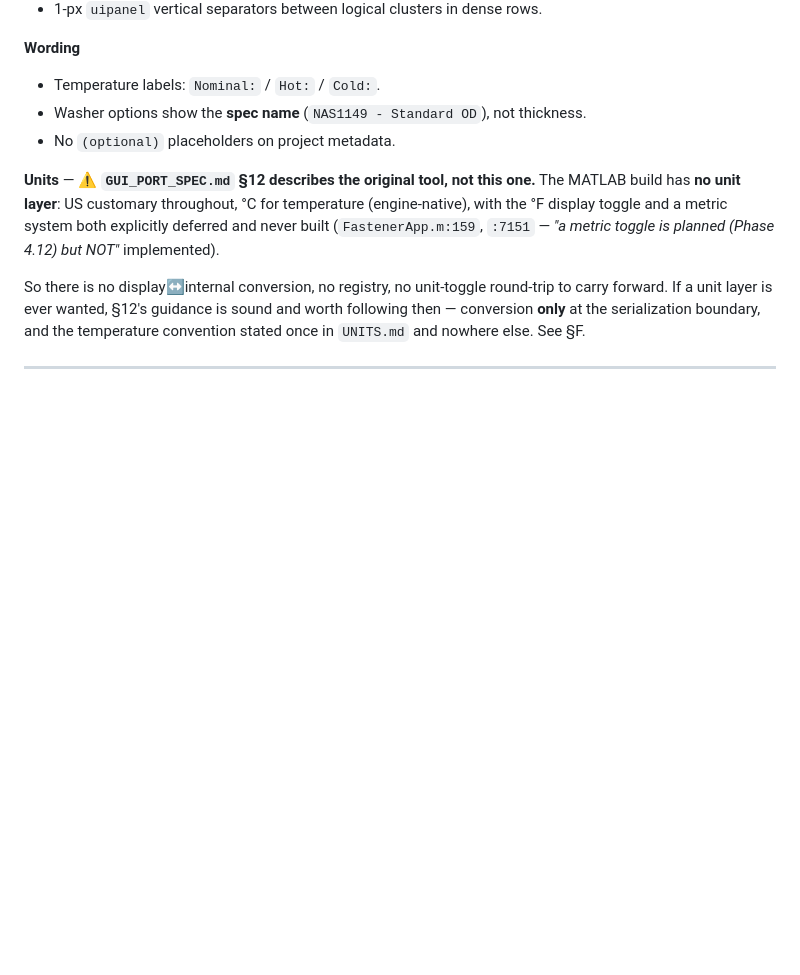
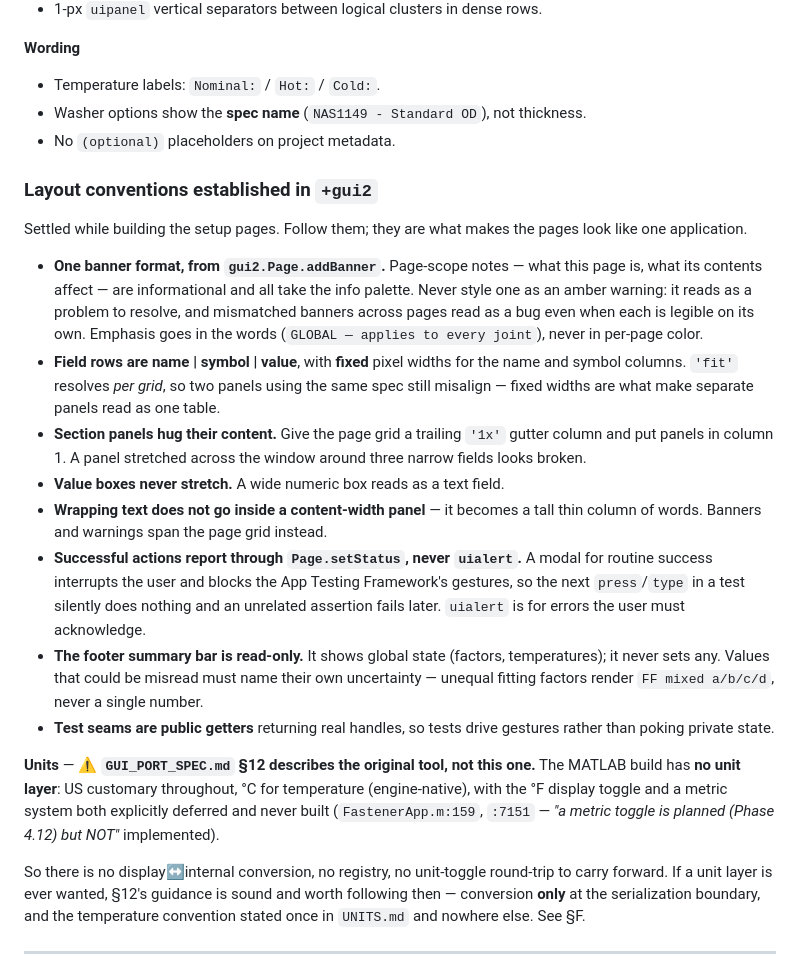
Before and after one commit to dbuddy25/fastener-matlab, a Markdown page: GUI2_HARVEST.md, the part around the change. GitHub-like rendering; blank space fills up the shorter version.

Commit message:
Record the +gui2 layout conventions in the harvest

```diff
--- a/GUI2_HARVEST.md
+++ b/GUI2_HARVEST.md
@@ -448,6 +448,39 @@ helpers. Rules earned building `+gui2`'s versions, not already covered by §A:
 - Washer options show the **spec name** (`NAS1149 - Standard OD`), not thickness.
 - No `(optional)` placeholders on project metadata.
 
+### Layout conventions established in `+gui2`
+
+Settled while building the setup pages. Follow them; they are what makes the
+pages look like one application.
+
+- **One banner format, from `gui2.Page.addBanner`.** Page-scope notes — what
+  this page is, what its contents affect — are informational and all take the
+  info palette. Never style one as an amber warning: it reads as a problem to
+  resolve, and mismatched banners across pages read as a bug even when each is
+  legible on its own. Emphasis goes in the words (`GLOBAL — applies to every
+  joint`), never in per-page color.
+- **Field rows are name | symbol | value**, with **fixed** pixel widths for the
+  name and symbol columns. `'fit'` resolves *per grid*, so two panels using the
+  same spec still misalign — fixed widths are what make separate panels read as
+  one table.
+- **Section panels hug their content.** Give the page grid a trailing `'1x'`
+  gutter column and put panels in column 1. A panel stretched across the window
+  around three narrow fields looks broken.
+- **Value boxes never stretch.** A wide numeric box reads as a text field.
+- **Wrapping text does not go inside a content-width panel** — it becomes a tall
+  thin column of words. Banners and warnings span the page grid instead.
+- **Successful actions report through `Page.setStatus`, never `uialert`.** A
+  modal for routine success interrupts the user and blocks the App Testing
+  Framework's gestures, so the next `press`/`type` in a test silently does
+  nothing and an unrelated assertion fails later. `uialert` is for errors the
+  user must acknowledge.
+- **The footer summary bar is read-only.** It shows global state (factors,
+  temperatures); it never sets any. Values that could be misread must name their
+  own uncertainty — unequal fitting factors render `FF mixed a/b/c/d`, never a
+  single number.
+- **Test seams are public getters** returning real handles, so tests drive
+  gestures rather than poking private state.
+
 **Units** — ⚠ **`GUI_PORT_SPEC.md` §12 describes the original tool, not this
 one.** The MATLAB build has **no unit layer**: US customary throughout, °C for
 temperature (engine-native), with the °F display toggle and a metric system both
```
